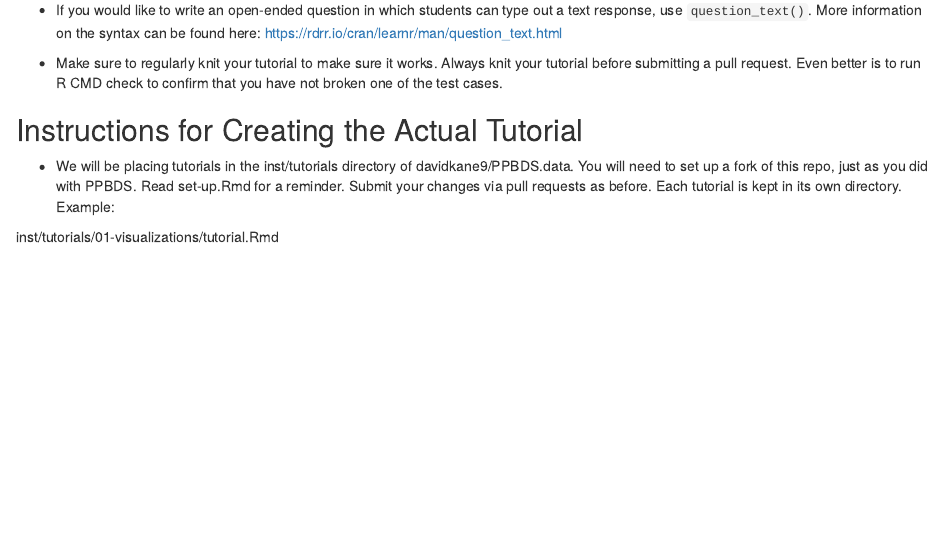
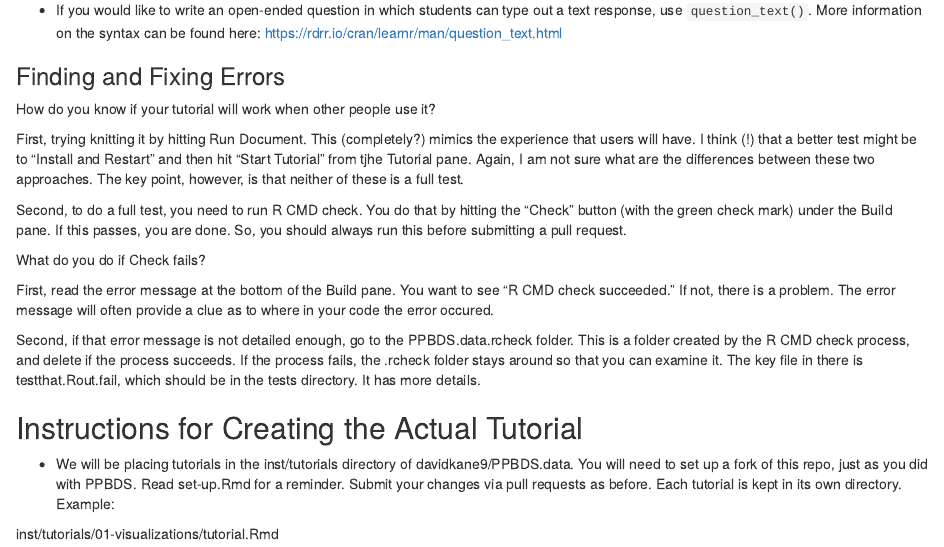
Before and after one commit to davidkane9/bok, an R Markdown document (tutorials.Rmd): the page in a window 1100 px wide, from 4600 px down. Rendered offline with R 4.5, knitr and Pandoc, with nearby package versions; some code elsewhere in the file could not run offline; the gapminder table comes from the copy in Python's plotly package.

Commit message:
error fixing in tutorials

```diff
--- a/tutorials.Rmd
+++ b/tutorials.Rmd
@@ -237,7 +237,22 @@ Example series of questions for writing a function:
 
 * If you would like to write an open-ended question in which students can type out a text response, use `question_text()`. More information on the syntax can be found here: https://rdrr.io/cran/learnr/man/question_text.html
 
-* Make sure to regularly knit your tutorial to make sure it works. Always knit your tutorial before submitting a pull request. Even better is to run R CMD check to confirm that you have not broken one of the test cases.
+
+
+### Finding and Fixing Errors
+
+How do you know if your tutorial will work when other people use it?
+
+First, trying knitting it by hitting Run Document. This (completely?) mimics the experience that users will have. I think (!) that a better test might be to "Install and Restart" and then hit "Start Tutorial" from tjhe Tutorial pane. Again, I am not sure what are the differences between these two approaches. The key point, however, is that neither of these is a full test.
+
+Second, to do a full test, you need to run R CMD check. You do that by hitting the "Check" button (with the green check mark) under the Build pane. If this passes, you are done. So, you should always run this before submitting a pull request.
+
+What do you do if Check fails?
+
+First, read the error message at the bottom of the Build pane. You want to see "R CMD check succeeded." If not, there is a problem. The error message will often provide a clue as to where in your code the error occured.
+
+Second, if that error message is not detailed enough, go to the PPBDS.data.rcheck folder. This is a folder created by the R CMD check process, and delete if the process succeeds. If the process fails, the .rcheck folder stays around so that you can examine it. The key file in there is testthat.Rout.fail, which should be in the tests directory. It has more details.
+
 
 
 ## Instructions for Creating the Actual Tutorial
```
Also changed, not shown: bok.Rmd (+2 -6 lines).
